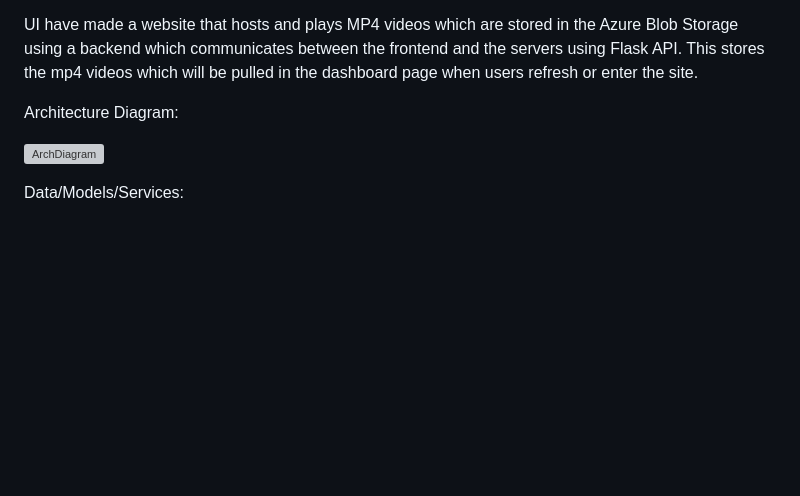
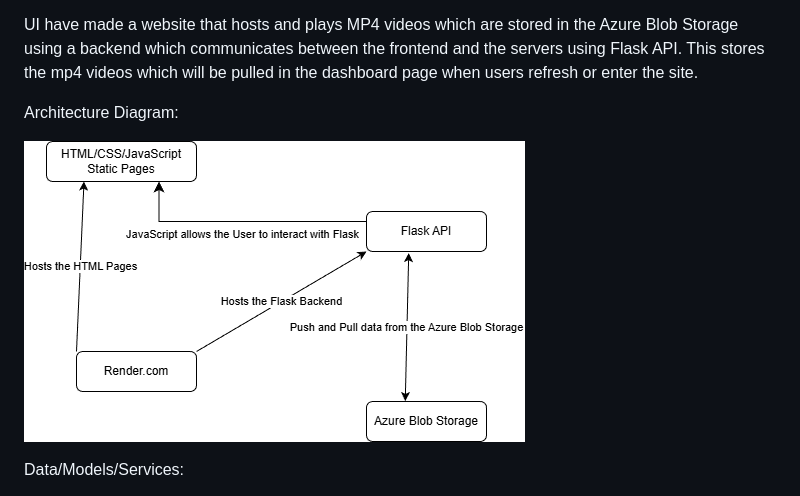
Before and after one commit to J-CYN/Systems_VideoPlatform, a Markdown page: README.md, the part around the change. GitHub-like rendering; blank space fills up the shorter version; grey boxes are pictures that could not be loaded.

Commit message:
assets/SysArch.drawio.png was not showing up

```diff
--- a/README.md
+++ b/README.md
@@ -11,7 +11,7 @@ UI have made a website that hosts and plays MP4 videos which are stored in the A
 
 Architecture Diagram:
 
-![ArchDiagram](assets/SysArch.png)
+![ArchDiagram](assets/SysArch.drawio.png)
 
 Data/Models/Services:
 
```
